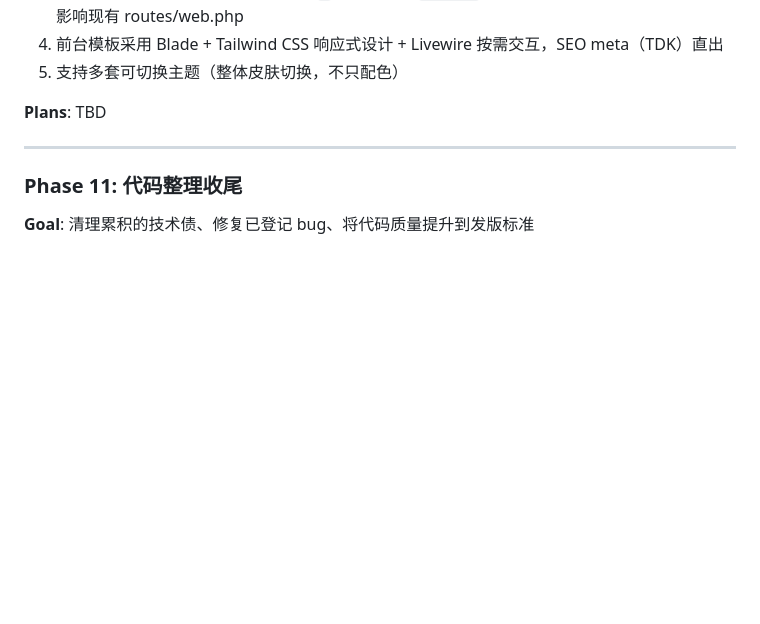
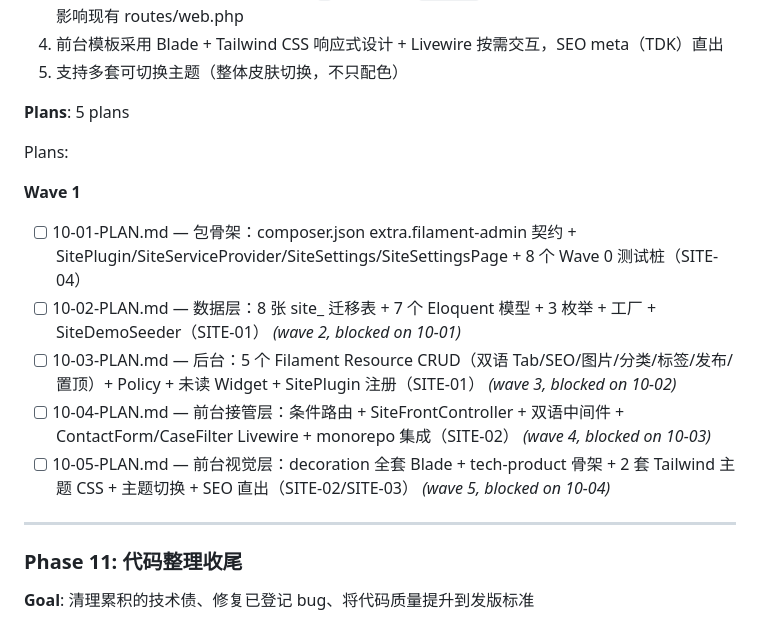
Before and after one commit to filamentboot/workspace, a Markdown page: .planning/ROADMAP.md, the part around the change. Drawn GitHub-style; blank space fills up the shorter version.

Commit message:
docs(10): 续写 Phase 10 官网插件计划 10-02~10-05（数据层/后台/前台接管/前台视觉）
- 10-02 数据层：8 张 site_ 迁移表 + 7 模型 + 3 枚举 + 工厂 + SiteDemoSeeder（SITE-01）
- 10-03 后台：5 个 Filament Resource CRUD + Policy + 未读 Widget + SitePlugin 注册（SITE-01）
- 10-04 前台接管层：条件路由 + 控制器 + 双语中间件 + Livewire + monorepo 集成（SITE-02）
- 10-05 前台视觉层：decoration Blade 全套 + tech-product 骨架 + 双主题 CSS + 主题切换（SITE-02/03）
- 不触碰已接受的 10-01；ROADMAP Phase 10 plan 列表与 wave 结构落定

Co-Authored-By: Claude Sonnet 4.6 <noreply@anthropic.com>

```diff
--- a/.planning/ROADMAP.md
+++ b/.planning/ROADMAP.md
@@ -46,7 +46,17 @@ Plans:
 4. 前台模板采用 Blade + Tailwind CSS 响应式设计 + Livewire 按需交互，SEO meta（TDK）直出
 5. 支持多套可切换主题（整体皮肤切换，不只配色）
 
-**Plans**: TBD
+**Plans**: 5 plans
+
+Plans:
+
+**Wave 1**
+
+- [ ] 10-01-PLAN.md — 包骨架：composer.json extra.filament-admin 契约 + SitePlugin/SiteServiceProvider/SiteSettings/SiteSettingsPage + 8 个 Wave 0 测试桩（SITE-04）
+- [ ] 10-02-PLAN.md — 数据层：8 张 site_ 迁移表 + 7 个 Eloquent 模型 + 3 枚举 + 工厂 + SiteDemoSeeder（SITE-01）  *(wave 2, blocked on 10-01)*
+- [ ] 10-03-PLAN.md — 后台：5 个 Filament Resource CRUD（双语 Tab/SEO/图片/分类/标签/发布/置顶）+ Policy + 未读 Widget + SitePlugin 注册（SITE-01）  *(wave 3, blocked on 10-02)*
+- [ ] 10-04-PLAN.md — 前台接管层：条件路由 + SiteFrontController + 双语中间件 + ContactForm/CaseFilter Livewire + monorepo 集成（SITE-02）  *(wave 4, blocked on 10-03)*
+- [ ] 10-05-PLAN.md — 前台视觉层：decoration 全套 Blade + tech-product 骨架 + 2 套 Tailwind 主题 CSS + 主题切换 + SEO 直出（SITE-02/SITE-03）  *(wave 5, blocked on 10-04)*
 
 ---
 
```
